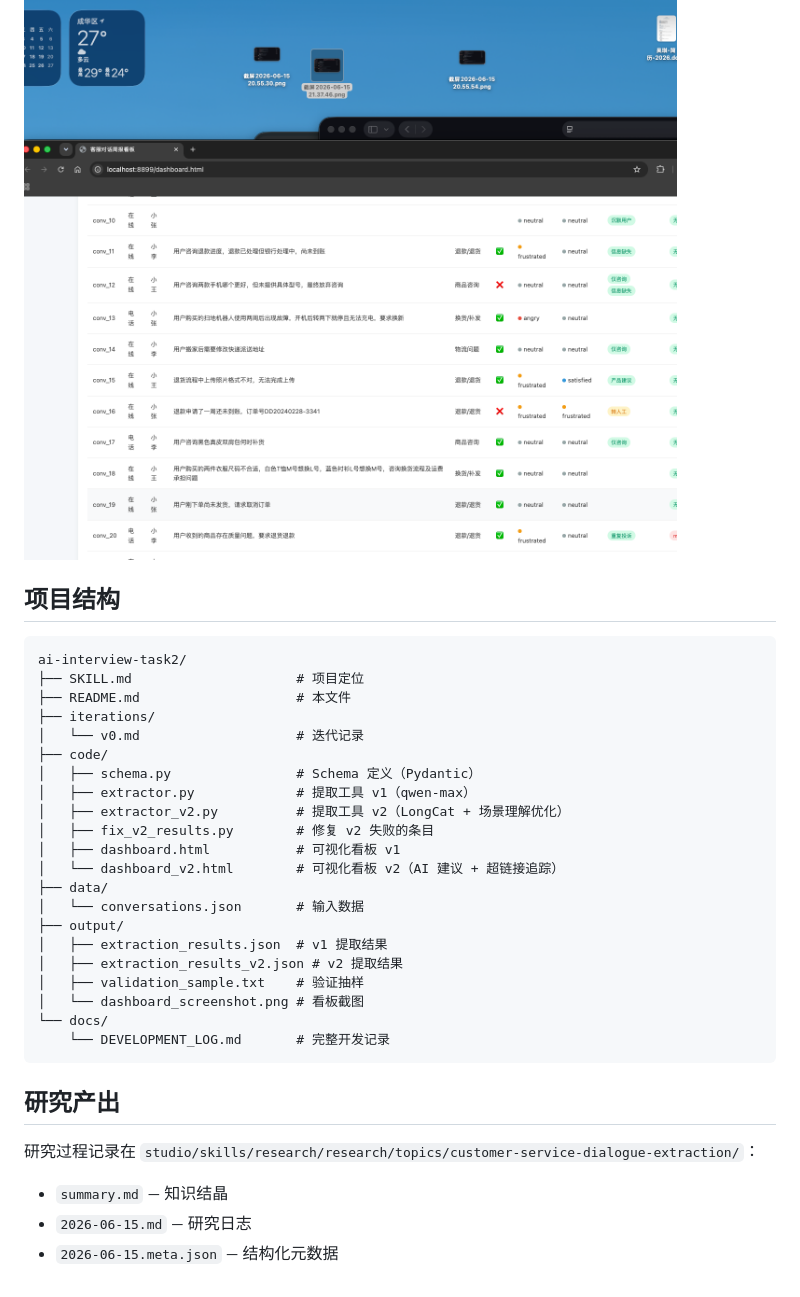
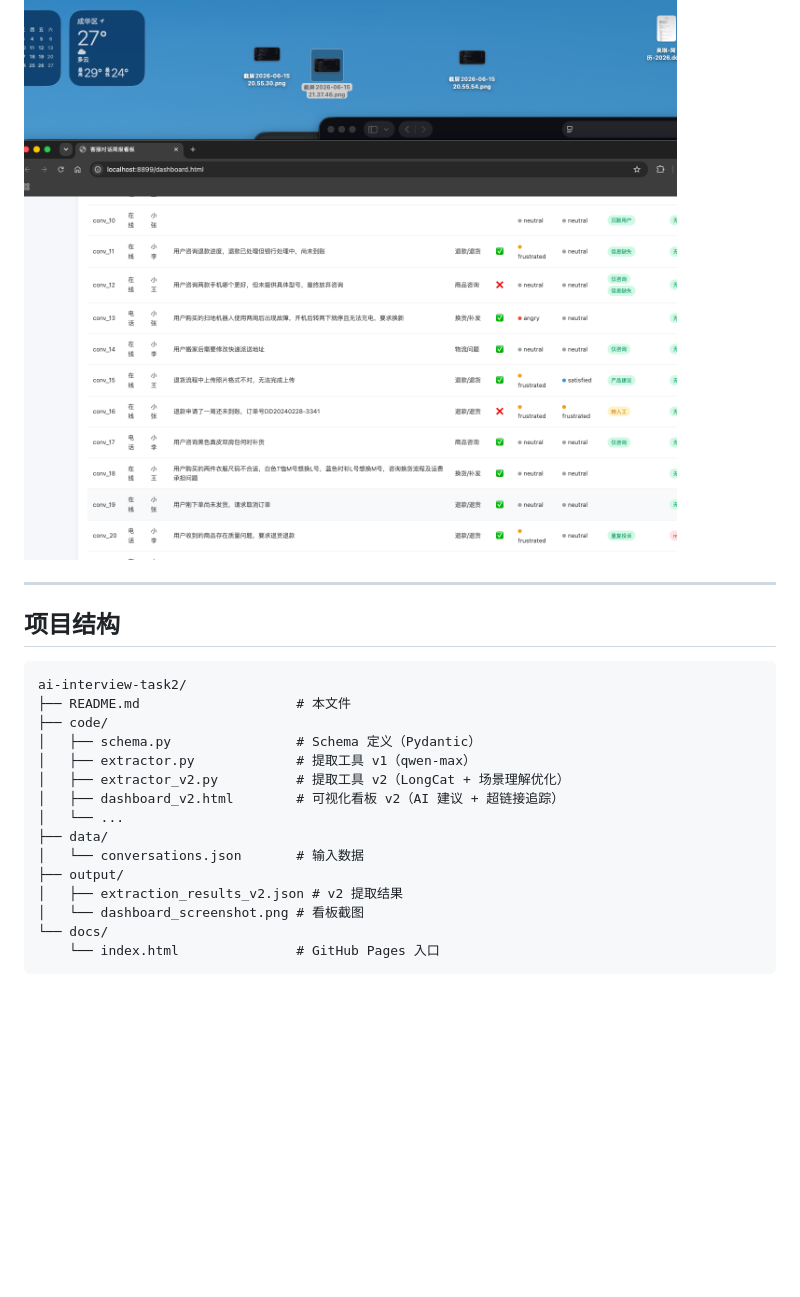
Before and after one commit to OkiTian57/customer-service-analyzer, a Markdown page: README.md, the part around one of its changes. Drawn GitHub-style; blank space fills up the shorter version.

````diff
--- a/README.md
+++ b/README.md
@@ -170,35 +174,24 @@ python3 extractor.py  # 使用 qwen-max
 
 ![看板截图](docs/dashboard_screenshot.png)
 
+---
+
 ## 项目结构
 
 ```
 ai-interview-task2/
-├── SKILL.md                     # 项目定位
 ├── README.md                    # 本文件
-├── iterations/
-│   └── v0.md                    # 迭代记录
 ├── code/
 │   ├── schema.py                # Schema 定义（Pydantic）
 │   ├── extractor.py             # 提取工具 v1（qwen-max）
 │   ├── extractor_v2.py          # 提取工具 v2（LongCat + 场景理解优化）
-│   ├── fix_v2_results.py        # 修复 v2 失败的条目
-│   ├── dashboard.html           # 可视化看板 v1
-│   └── dashboard_v2.html        # 可视化看板 v2（AI 建议 + 超链接追踪）
+│   ├── dashboard_v2.html        # 可视化看板 v2（AI 建议 + 超链接追踪）
+│   └── ...
 ├── data/
 │   └── conversations.json       # 输入数据
 ├── output/
-│   ├── extraction_results.json  # v1 提取结果
 │   ├── extraction_results_v2.json # v2 提取结果
-│   ├── validation_sample.txt    # 验证抽样
 │   └── dashboard_screenshot.png # 看板截图
 └── docs/
-    └── DEVELOPMENT_LOG.md       # 完整开发记录
+    └── index.html               # GitHub Pages 入口
 ```
-
-## 研究产出
-
-研究过程记录在 `studio/skills/research/research/topics/customer-service-dialogue-extraction/`：
-- `summary.md` — 知识结晶
-- `2026-06-15.md` — 研究日志
-- `2026-06-15.meta.json` — 结构化元数据
````
Also changed, not shown: other parts of README.md (+47 -43 lines).
